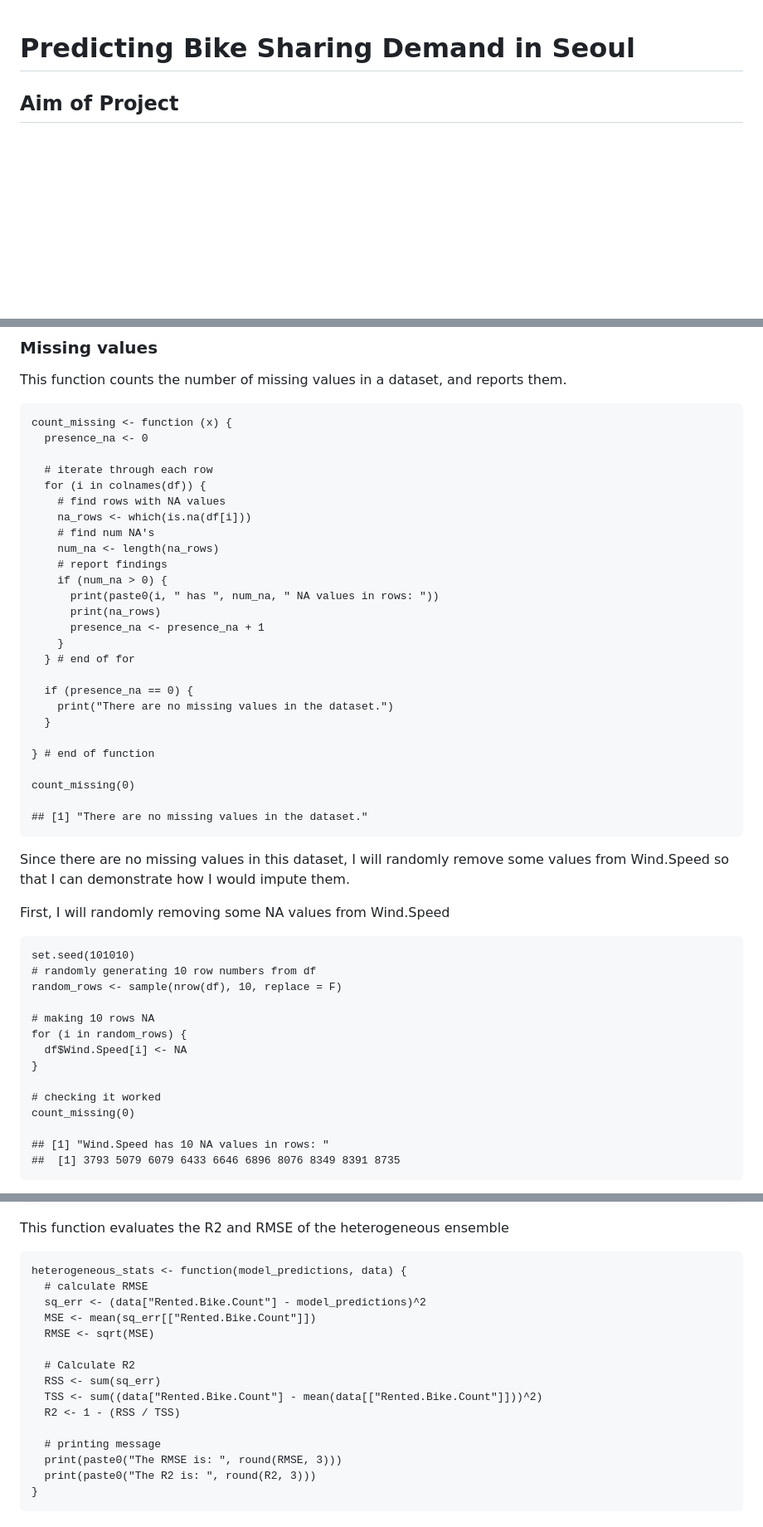
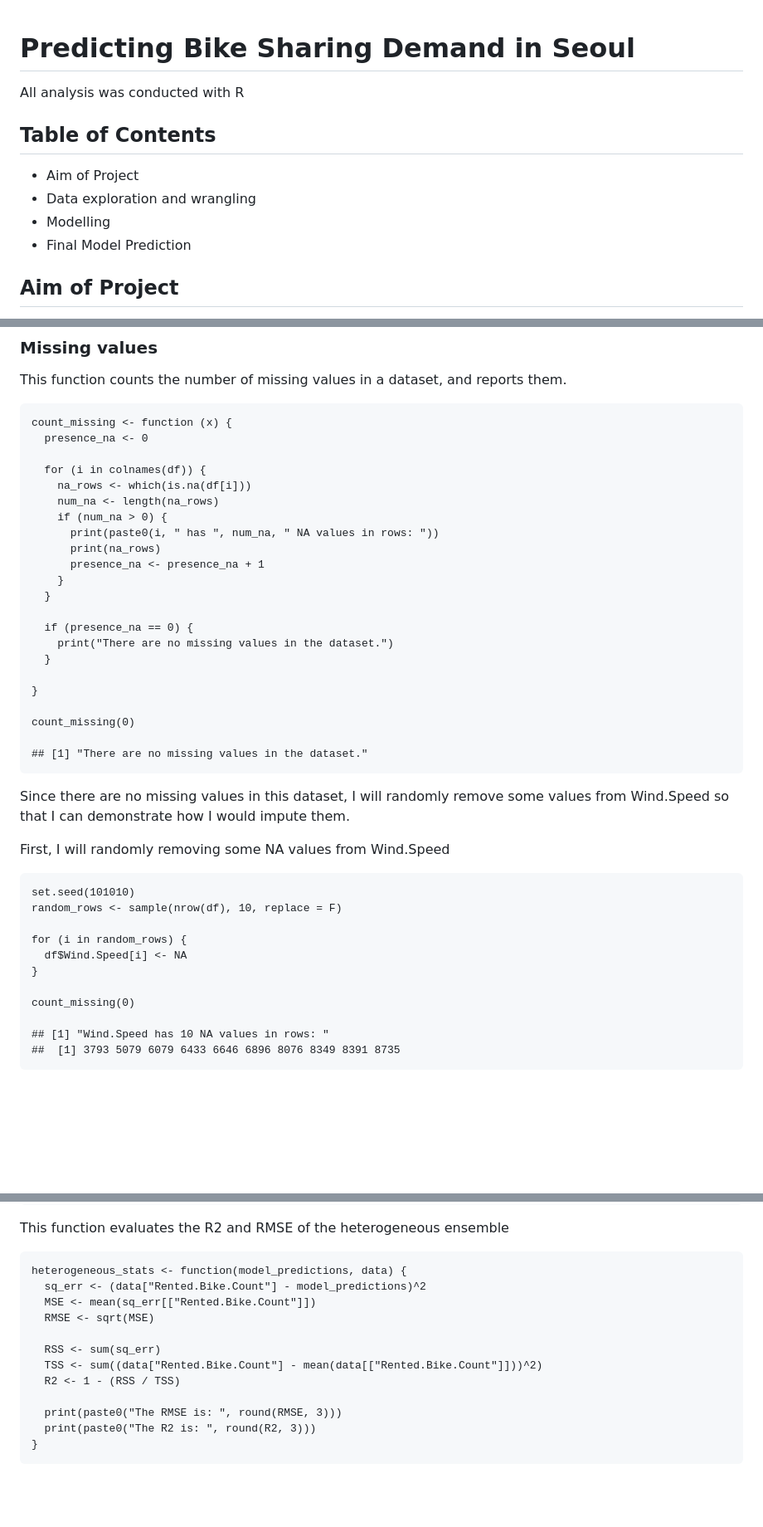
Before and after one commit to brooks-i/BikeSharingPredictions, a Markdown page: README.md, 3 parts joined by grey strips. Shown at 83% size. Rendered like a GitHub page; blank space fills up the shorter version.

Commit message:
Improving readability
- Adding table of contents
- Cleaning comments

```diff
--- a/README.md
+++ b/README.md
@@ -1,4 +1,12 @@
 # Predicting Bike Sharing Demand in Seoul
+
+All analysis was conducted with R
+
+## Table of Contents
+- Aim of Project
+- Data exploration and wrangling
+- Modelling
+- Final Model Prediction
 
 ## Aim of Project
 
@@ -136,25 +142,21 @@ reports them.
     count_missing <- function (x) {
       presence_na <- 0
 
-      # iterate through each row
       for (i in colnames(df)) {
-        # find rows with NA values
         na_rows <- which(is.na(df[i]))
-        # find num NA's
         num_na <- length(na_rows)
-        # report findings
         if (num_na > 0) {
           print(paste0(i, " has ", num_na, " NA values in rows: "))
           print(na_rows)
           presence_na <- presence_na + 1
         }
-      } # end of for
+      }
 
       if (presence_na == 0) {
         print("There are no missing values in the dataset.")
       }
 
-    } # end of function
+    }
 
     count_missing(0)
 
@@ -167,15 +169,12 @@ impute them.
 First, I will randomly removing some NA values from Wind.Speed
 
     set.seed(101010)
-    # randomly generating 10 row numbers from df
     random_rows <- sample(nrow(df), 10, replace = F)
 
-    # making 10 rows NA
     for (i in random_rows) {
       df$Wind.Speed[i] <- NA
     }
 
-    # checking it worked
     count_missing(0)
 
     ## [1] "Wind.Speed has 10 NA values in rows: "
@@ -949,17 +918,14 @@ linear regression, decision tree, and SVM ensemble models.
 This function evaluates the R2 and RMSE of the heterogeneous ensemble
 
     heterogeneous_stats <- function(model_predictions, data) {
-      # calculate RMSE
       sq_err <- (data["Rented.Bike.Count"] - model_predictions)^2
       MSE <- mean(sq_err[["Rented.Bike.Count"]])
       RMSE <- sqrt(MSE)
 
-      # Calculate R2
       RSS <- sum(sq_err)
       TSS <- sum((data["Rented.Bike.Count"] - mean(data[["Rented.Bike.Count"]]))^2)
       R2 <- 1 - (RSS / TSS)
 
-      # printing message
       print(paste0("The RMSE is: ", round(RMSE, 3)))
       print(paste0("The R2 is: ", round(R2, 3)))
     }
```
Also changed, not shown: other parts of README.md (+0 -32 lines).
